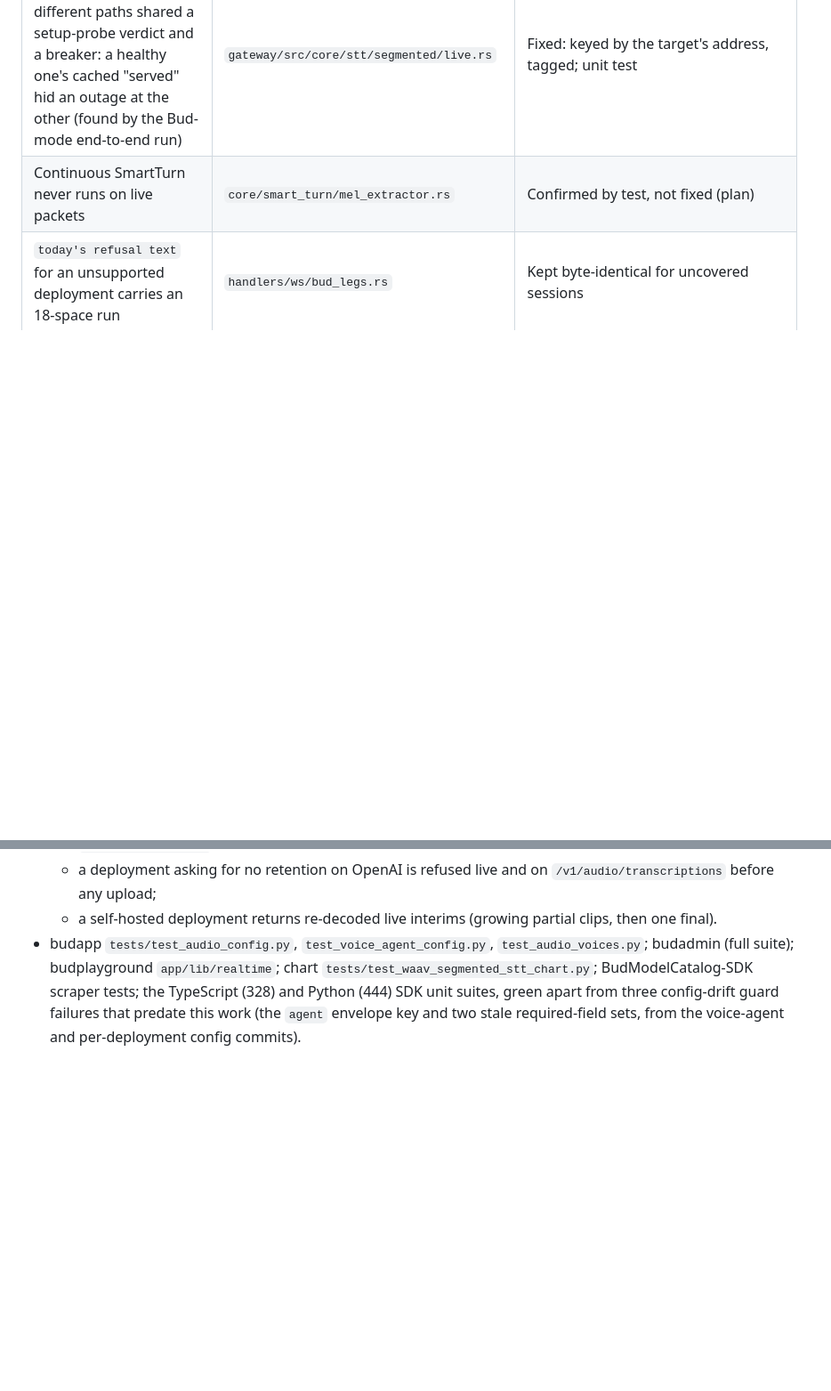
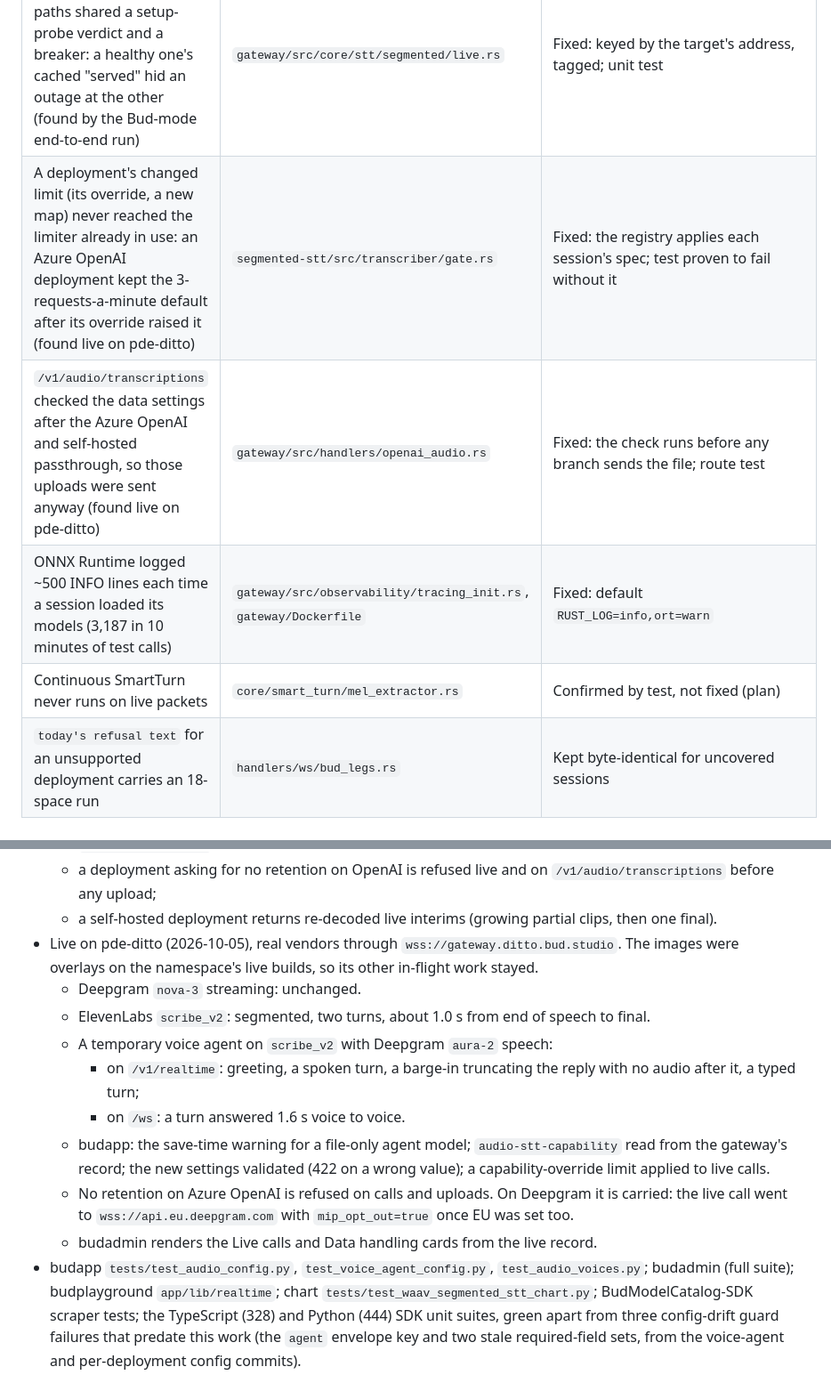
Before and after one commit to BudEcosystem/WaaV, a Markdown page: docs/segmented-stt/IMPLEMENTATION_STATUS.md, 2 parts joined by grey strips. Shown at 89% size. GitHub-like rendering; blank space fills up the shorter version.

Commit message:
docs(segmented-stt): live pde-ditto verification and the defects it found
Co-Authored-By: Claude Opus 5.5 <noreply@anthropic.com>

```diff
--- a/docs/segmented-stt/IMPLEMENTATION_STATUS.md
+++ b/docs/segmented-stt/IMPLEMENTATION_STATUS.md
@@ -129,6 +129,9 @@ neither them nor how a client declares support, and launching without it is a si
 | A reply after a protected greeting could never be cleared | `core/voice_manager/{manager,state}.rs` | Fixed behind `WAAV_PER_UTTERANCE_INTERRUPTIBILITY` |
 | A `/ws` client could name a private `base_url` for uploads (SSRF) | `segmented-stt/src/transcriber/http.rs` | Fixed: public-only resolver, plan-time check |
 | Two deployments behind one host on different paths shared a setup-probe verdict and a breaker: a healthy one's cached "served" hid an outage at the other (found by the Bud-mode end-to-end run) | `gateway/src/core/stt/segmented/live.rs` | Fixed: keyed by the target's address, tagged; unit test |
+| A deployment's changed limit (its override, a new map) never reached the limiter already in use: an Azure OpenAI deployment kept the 3-requests-a-minute default after its override raised it (found live on pde-ditto) | `segmented-stt/src/transcriber/gate.rs` | Fixed: the registry applies each session's spec; test proven to fail without it |
+| `/v1/audio/transcriptions` checked the data settings after the Azure OpenAI and self-hosted passthrough, so those uploads were sent anyway (found live on pde-ditto) | `gateway/src/handlers/openai_audio.rs` | Fixed: the check runs before any branch sends the file; route test |
+| ONNX Runtime logged ~500 INFO lines each time a session loaded its models (3,187 in 10 minutes of test calls) | `gateway/src/observability/tracing_init.rs`, `gateway/Dockerfile` | Fixed: default `RUST_LOG=info,ort=warn` |
 | Continuous SmartTurn never runs on live packets | `core/smart_turn/mel_extractor.rs` | Confirmed by test, not fixed (plan) |
 | `today's refusal text` for an unsupported deployment carries an 18-space run | `handlers/ws/bud_legs.rs` | Kept byte-identical for uncovered sessions |
 
@@ -161,6 +164,20 @@ neither them nor how a client declares support, and launching without it is a si
   - a deployment asking for no retention on OpenAI is refused live and on `/v1/audio/transcriptions`
     before any upload;
   - a self-hosted deployment returns re-decoded live interims (growing partial clips, then one final).
+- Live on pde-ditto (2026-10-05), real vendors through `wss://gateway.ditto.bud.studio`. The images
+  were overlays on the namespace's live builds, so its other in-flight work stayed.
+  - Deepgram `nova-3` streaming: unchanged.
+  - ElevenLabs `scribe_v2`: segmented, two turns, about 1.0 s from end of speech to final.
+  - A temporary voice agent on `scribe_v2` with Deepgram `aura-2` speech:
+    - on `/v1/realtime`: greeting, a spoken turn, a barge-in truncating the reply with no audio after
+      it, a typed turn;
+    - on `/ws`: a turn answered 1.6 s voice to voice.
+  - budapp: the save-time warning for a file-only agent model; `audio-stt-capability` read from the
+    gateway's record; the new settings validated (422 on a wrong value); a capability-override limit
+    applied to live calls.
+  - No retention on Azure OpenAI is refused on calls and uploads. On Deepgram it is carried: the live
+    call went to `wss://api.eu.deepgram.com` with `mip_opt_out=true` once EU was set too.
+  - budadmin renders the Live calls and Data handling cards from the live record.
 - budapp `tests/test_audio_config.py`, `test_voice_agent_config.py`, `test_audio_voices.py`; budadmin
   (full suite); budplayground `app/lib/realtime`; chart `tests/test_waav_segmented_stt_chart.py`;
   BudModelCatalog-SDK scraper tests; the TypeScript (328) and Python (444) SDK unit suites, green apart
```
